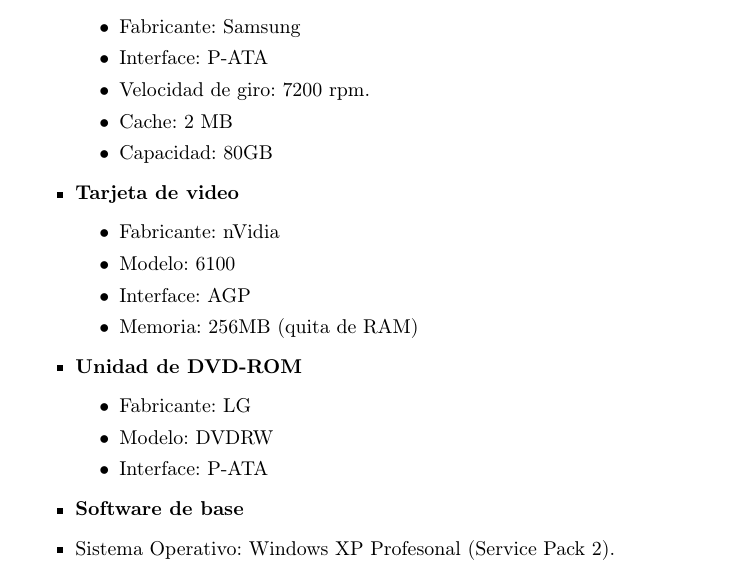
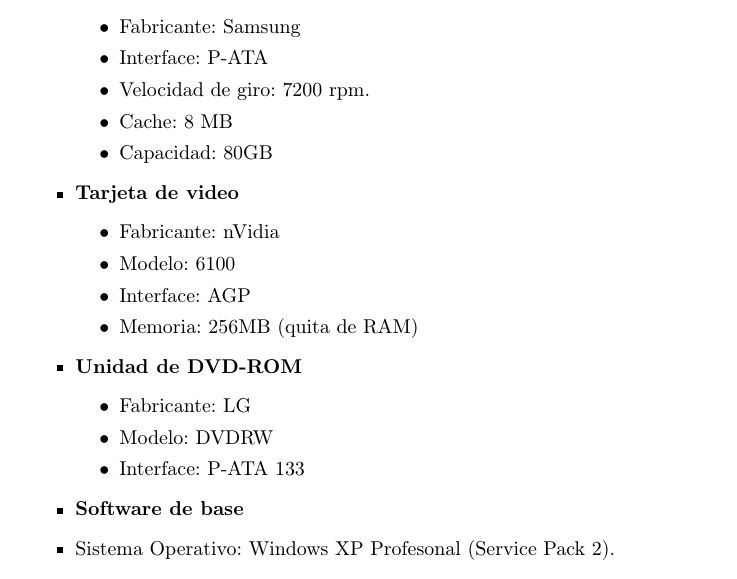
Before and after one commit to luislarrateguy/admrec, a LaTeX document (tp_apx/main.tex, which reads tp_apx/fase3/configuracion_equipos/equipo1_nacho.tex): part of page 52 of 55, cut so that both start at the same text. Compiled offline with pdfLaTeX.

Commit message:
Algunos cambios pavos

```diff
--- a/tp_apx/fase3/configuracion_equipos/equipo1_nacho.tex
+++ b/tp_apx/fase3/configuracion_equipos/equipo1_nacho.tex
@@ -26,7 +26,7 @@
 	\item Fabricante: Samsung
 	\item Interface: P-ATA
 	\item Velocidad de giro: 7200 rpm.
-	\item Cache: 2 MB
+	\item Cache: 8 MB
 	\item Capacidad: 80GB
 	\end{itemize}
 \item \textbf{Tarjeta de video}
@@ -40,7 +40,7 @@
 	\begin{itemize}
 	\item Fabricante: LG
 	\item Modelo: DVDRW
-	\item Interface: P-ATA
+	\item Interface: P-ATA 133
 	\end{itemize}
 \item \textbf{Software de base}
 	\item Sistema Operativo: Windows XP Profesonal (Service Pack 2).
```
